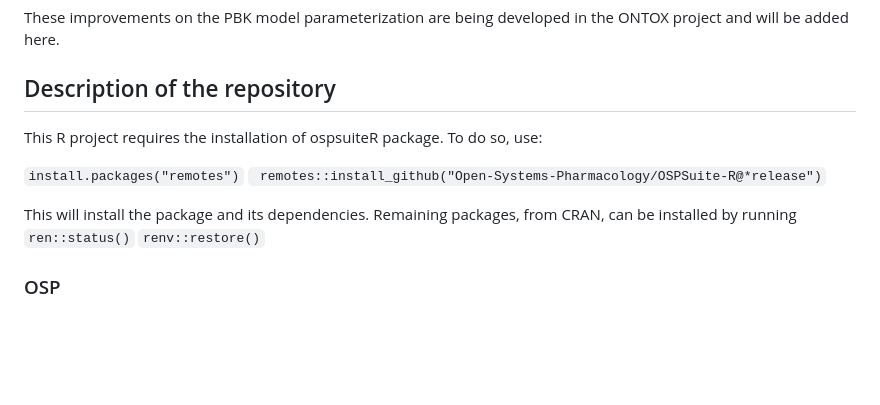
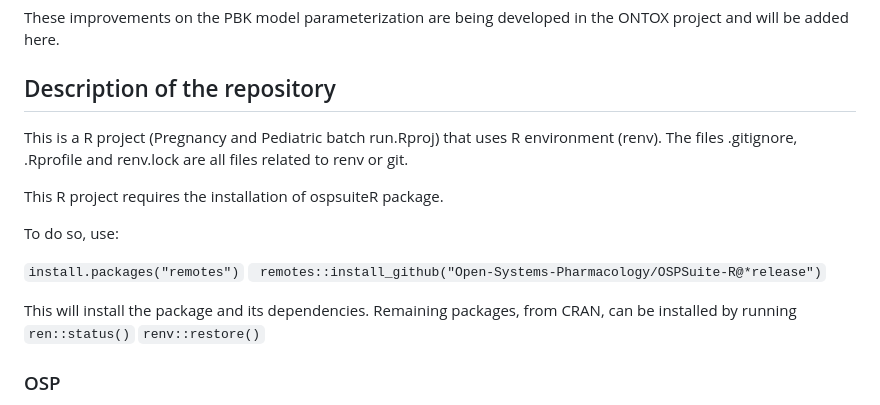
Before and after one commit to esqLABS/pregnancy-neonates-batch-run, a Markdown page: README.md, the part around the change. GitHub-like rendering; blank space fills up the shorter version.

Commit message:
Update README.md
small changes

````diff
--- a/README.md
+++ b/README.md
@@ -27,7 +27,11 @@ These improvements on the PBK model parameterization are being developed in the
 
 ## Description of the repository
 
+This is a R project (Pregnancy and Pediatric batch run.Rproj) that uses R environment (renv).
+The files .gitignore, .Rprofile and renv.lock are all files related to renv or git.
+
 This R project requires the installation of ospsuiteR package.
+
 To do so, use:
 
 ``` install.packages("remotes") ```
@@ -37,6 +41,8 @@ This will install the package and its dependencies.
 Remaining packages, from CRAN, can be installed by running
 ```ren::status()```
 ```renv::restore()```
+
+
 
 ### OSP
 
````
